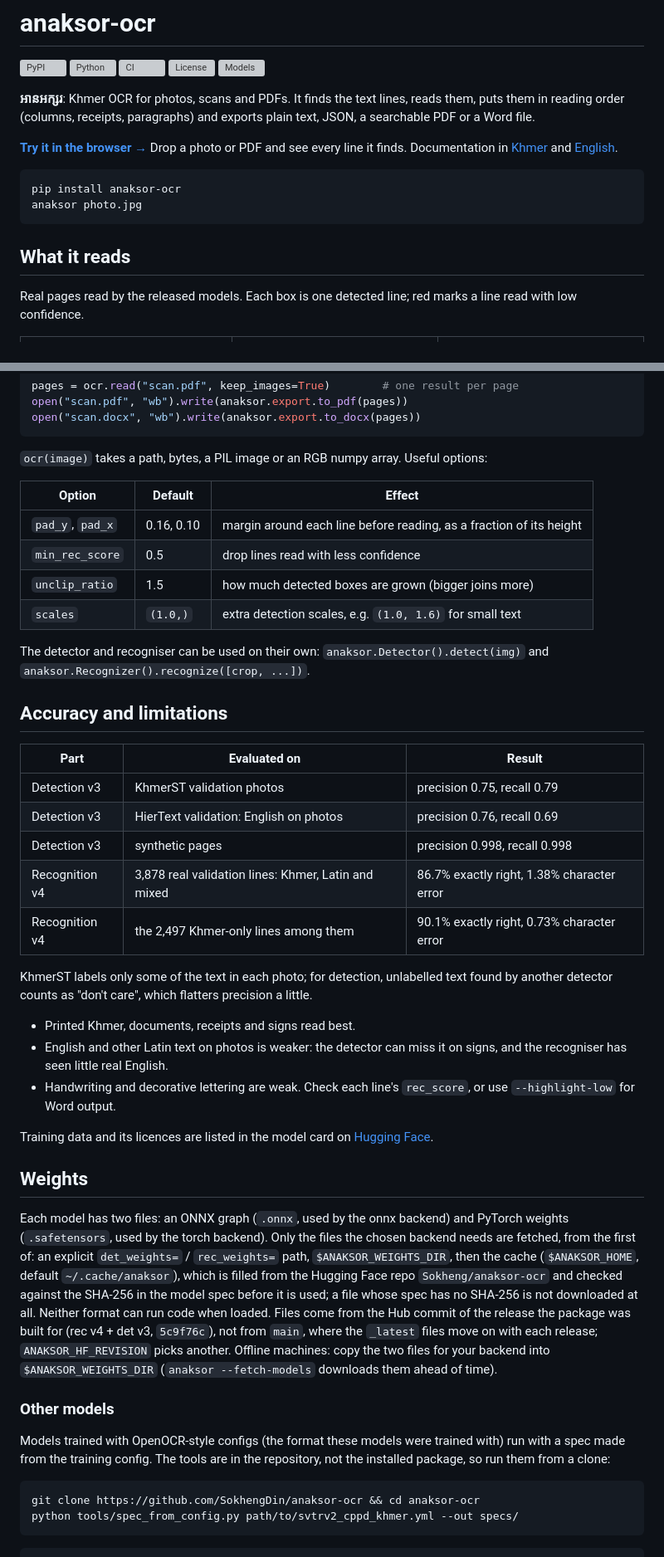
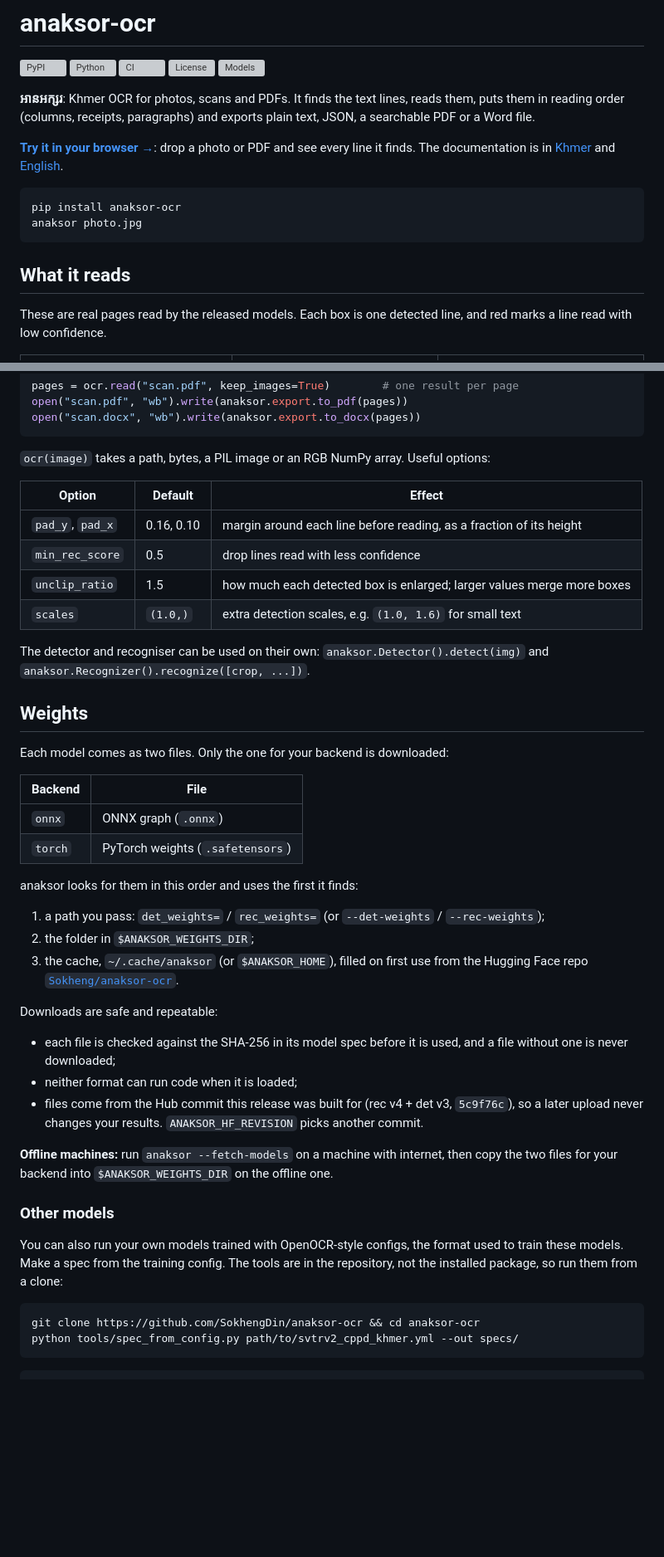
Before and after one commit to SokhengDin/anaksor-ocr, a Markdown page: README.md, 2 parts joined by grey strips. Shown at 83% size. GitHub-like rendering; blank space fills up the shorter version; grey boxes are pictures that could not be loaded.

````diff
--- a/README.md
+++ b/README.md
@@ -10,8 +10,8 @@
 puts them in reading order (columns, receipts, paragraphs) and exports plain text, JSON, a
 searchable PDF or a Word file.
 
-**[Try it in the browser →](https://ocr.sokhengdin.dev)** Drop a photo or PDF and see every line it
-finds. Documentation in [Khmer](https://ocr.sokhengdin.dev/docs/) and
+**[Try it in your browser →](https://ocr.sokhengdin.dev)**: drop a photo or PDF and see every
+line it finds. The documentation is in [Khmer](https://ocr.sokhengdin.dev/docs/) and
 [English](https://ocr.sokhengdin.dev/en/docs/).
 
 ```bash
@@ -21,8 +21,8 @@ anaksor photo.jpg
 
 ## What it reads
 
-Real pages read by the released models. Each box is one detected line; red marks a line read
-with low confidence.
+These are real pages read by the released models. Each box is one detected line, and red marks
+a line read with low confidence.
 
 <table>
   <tr>
@@ -131,58 +161,49 @@ open("scan.pdf", "wb").write(anaksor.export.to_pdf(pages))
 open("scan.docx", "wb").write(anaksor.export.to_docx(pages))
 ```
 
-`ocr(image)` takes a path, bytes, a PIL image or an RGB numpy array. Useful options:
+`ocr(image)` takes a path, bytes, a PIL image or an RGB NumPy array. Useful options:
 
 | Option | Default | Effect |
 |---|---|---|
 | `pad_y`, `pad_x` | 0.16, 0.10 | margin around each line before reading, as a fraction of its height |
 | `min_rec_score` | 0.5 | drop lines read with less confidence |
-| `unclip_ratio` | 1.5 | how much detected boxes are grown (bigger joins more) |
+| `unclip_ratio` | 1.5 | how much each detected box is enlarged; larger values merge more boxes |
 | `scales` | `(1.0,)` | extra detection scales, e.g. `(1.0, 1.6)` for small text |
 
 The detector and recogniser can be used on their own: `anaksor.Detector().detect(img)` and
 `anaksor.Recognizer().recognize([crop, ...])`.
 
-## Accuracy and limitations
-
-| Part | Evaluated on | Result |
-|---|---|---|
-| Detection v3 | KhmerST validation photos | precision 0.75, recall 0.79 |
-| Detection v3 | HierText validation: English on photos | precision 0.76, recall 0.69 |
-| Detection v3 | synthetic pages | precision 0.998, recall 0.998 |
-| Recognition v4 | 3,878 real validation lines: Khmer, Latin and mixed | 86.7% exactly right, 1.38% character error |
-| Recognition v4 | the 2,497 Khmer-only lines among them | 90.1% exactly right, 0.73% character error |
-
-KhmerST labels only some of the text in each photo; for detection, unlabelled text found by
-another detector counts as "don't care", which flatters precision a little.
-
-- Printed Khmer, documents, receipts and signs read best.
-- English and other Latin text on photos is weaker: the detector can miss it on signs, and the
-  recogniser has seen little real English.
-- Handwriting and decorative lettering are weak. Check each line's `rec_score`, or use
-  `--highlight-low` for Word output.
-
-Training data and its licences are listed in the model card on
-[Hugging Face](https://huggingface.co/Sokheng/anaksor-ocr).
-
 ## Weights
 
-Each model has two files: an ONNX graph (`.onnx`, used by the onnx backend) and PyTorch
-weights (`.safetensors`, used by the torch backend). Only the files the chosen backend needs
-are fetched, from the first of: an explicit `det_weights=` / `rec_weights=` path,
-`$ANAKSOR_WEIGHTS_DIR`, then the cache (`$ANAKSOR_HOME`, default `~/.cache/anaksor`), which
-is filled from the Hugging Face repo `Sokheng/anaksor-ocr` and checked against the
-SHA-256 in the model spec before it is used; a file whose spec has no SHA-256 is not
-downloaded at all. Neither format can run code when loaded. Files come from the Hub commit
-of the release the package was built for (rec v4 + det v3, `5c9f76c`), not from `main`,
-where the `_latest` files move on with each release; `ANAKSOR_HF_REVISION` picks another. Offline machines: copy
-the two files for your backend into `$ANAKSOR_WEIGHTS_DIR` (`anaksor --fetch-models`
-downloads them ahead of time).
+Each model comes as two files. Only the one for your backend is downloaded:
+
+| Backend | File |
+|---|---|
+| `onnx` | ONNX graph (`.onnx`) |
+| `torch` | PyTorch weights (`.safetensors`) |
+
+anaksor looks for them in this order and uses the first it finds:
+
+1. a path you pass: `det_weights=` / `rec_weights=` (or `--det-weights` / `--rec-weights`);
+2. the folder in `$ANAKSOR_WEIGHTS_DIR`;
+3. the cache, `~/.cache/anaksor` (or `$ANAKSOR_HOME`), filled on first use from the
+   Hugging Face repo [`Sokheng/anaksor-ocr`](https://huggingface.co/Sokheng/anaksor-ocr).
+
+Downloads are safe and repeatable:
+
+- each file is checked against the SHA-256 in its model spec before it is used, and a file
+  without one is never downloaded;
+- neither format can run code when it is loaded;
+- files come from the Hub commit this release was built for (rec v4 + det v3, `5c9f76c`), so
+  a later upload never changes your results. `ANAKSOR_HF_REVISION` picks another commit.
+
+**Offline machines:** run `anaksor --fetch-models` on a machine with internet, then copy the
+two files for your backend into `$ANAKSOR_WEIGHTS_DIR` on the offline one.
 
 ### Other models
 
-Models trained with OpenOCR-style configs (the format these models were trained with) run
-with a spec made from the training config. The tools are in the repository, not the
+You can also run your own models trained with OpenOCR-style configs, the format used to train
+these models. Make a spec from the training config. The tools are in the repository, not the
 installed package, so run them from a clone:
 
 ```bash
````
Also changed, not shown: other parts of README.md (+52 -33 lines), RELEASING.md (added, +12 -0 lines), docs/images/bench-detection.png (added), docs/images/bench-recognition.png (added), docs/images/bench-speed.png (added), 9 other files.
